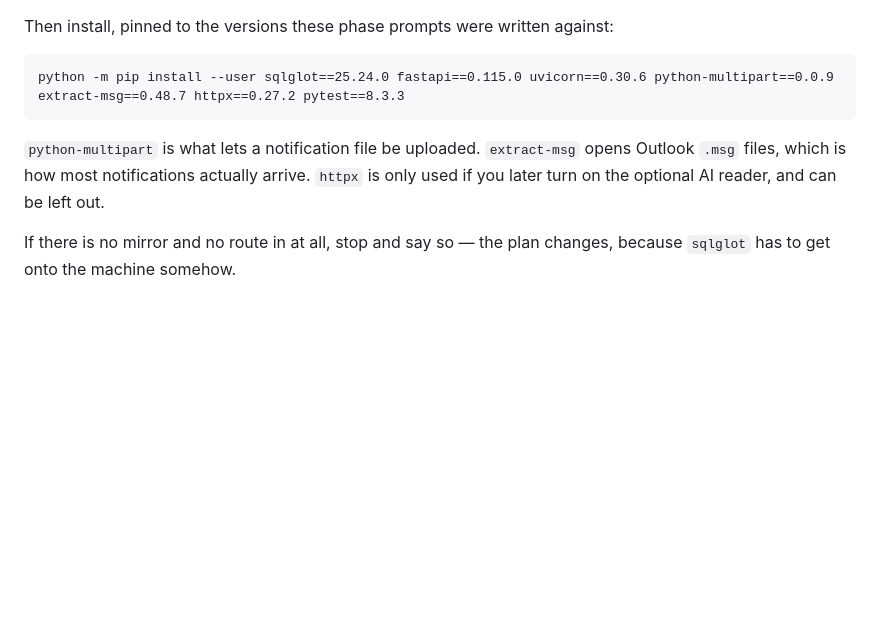
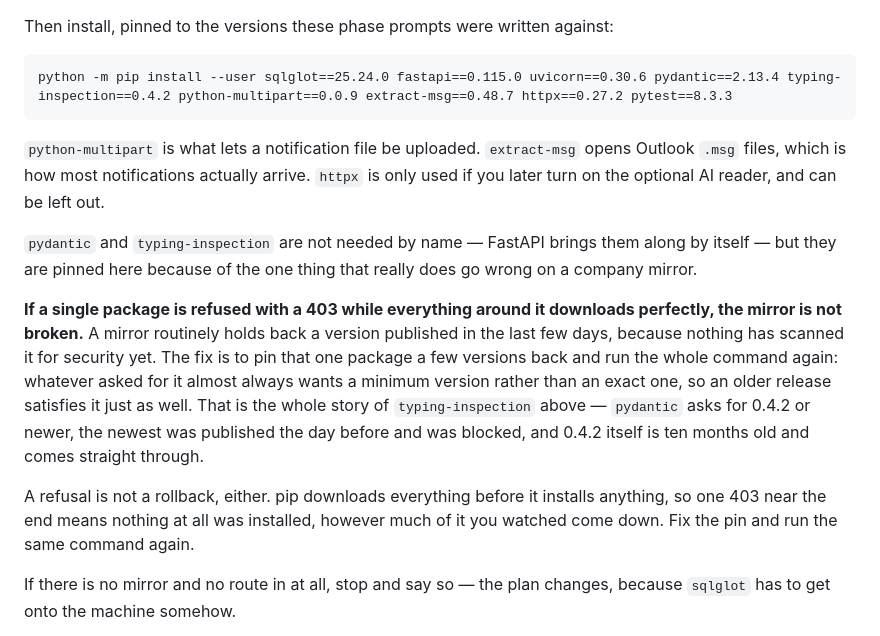
Before and after one commit to aucksy/Ripple, a Markdown page: BUILD-KIT.md, the part around the change. GitHub-like rendering; blank space fills up the shorter version.

````diff
--- a/BUILD-KIT.md
+++ b/BUILD-KIT.md
@@ -41,13 +41,31 @@ a fix:
 Then install, pinned to the versions these phase prompts were written against:
 
 ```
-python -m pip install --user sqlglot==25.24.0 fastapi==0.115.0 uvicorn==0.30.6 python-multipart==0.0.9 extract-msg==0.48.7 httpx==0.27.2 pytest==8.3.3
+python -m pip install --user sqlglot==25.24.0 fastapi==0.115.0 uvicorn==0.30.6 pydantic==2.13.4 typing-inspection==0.4.2 python-multipart==0.0.9 extract-msg==0.48.7 httpx==0.27.2 pytest==8.3.3
 ```
 
 `python-multipart` is what lets a notification file be uploaded. `extract-msg`
 opens Outlook `.msg` files, which is how most notifications actually arrive.
 `httpx` is only used if you later turn on the optional AI reader, and can be
 left out.
+
+`pydantic` and `typing-inspection` are not needed by name — FastAPI brings them
+along by itself — but they are pinned here because of the one thing that really
+does go wrong on a company mirror.
+
+**If a single package is refused with a 403 while everything around it downloads
+perfectly, the mirror is not broken.** A mirror routinely holds back a version
+published in the last few days, because nothing has scanned it for security yet.
+The fix is to pin that one package a few versions back and run the whole command
+again: whatever asked for it almost always wants a minimum version rather than an
+exact one, so an older release satisfies it just as well. That is the whole story
+of `typing-inspection` above — `pydantic` asks for 0.4.2 or newer, the newest was
+published the day before and was blocked, and 0.4.2 itself is ten months old and
+comes straight through.
+
+A refusal is not a rollback, either. pip downloads everything before it installs
+anything, so one 403 near the end means nothing at all was installed, however much
+of it you watched come down. Fix the pin and run the same command again.
 
 If there is no mirror and no route in at all, stop and say so — the plan changes,
 because `sqlglot` has to get onto the machine somehow.
````
Also changed, not shown: BUILD-KIT-OFFLINE.md (+17 -9 lines).
